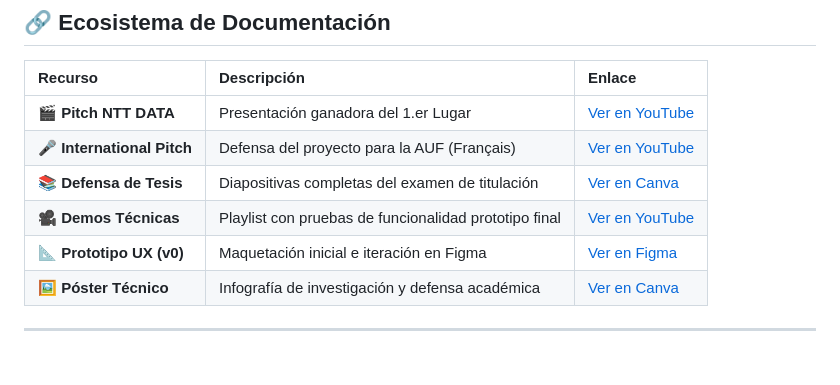
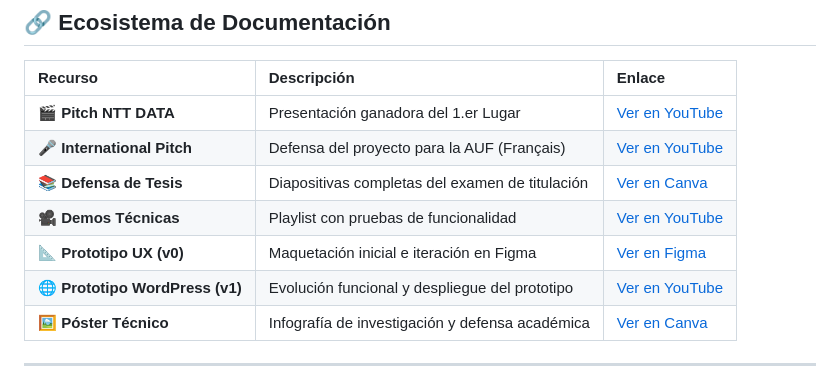
Before and after one commit to KaledSML/Mishi-HealthTech-App, a Markdown page: README.md, the part around the change. Drawn GitHub-style.

```diff
--- a/README.md
+++ b/README.md
@@ -49,8 +49,9 @@ El desarrollo de este proyecto se rigió bajo la filosofía de mejora continua,
 | 🎬 **Pitch NTT DATA** | Presentación ganadora del 1.er Lugar | [Ver en YouTube](https://youtu.be/dlXU_IahopU) |
 | 🎤 **International Pitch** | Defensa del proyecto para la AUF (Français) | [Ver en YouTube](https://www.youtube.com/watch?v=8aOUeTWVn2Y) |
 | 📚 **Defensa de Tesis** | Diapositivas completas del examen de titulación | [Ver en Canva](https://www.canva.com/design/DAF6U6vitYE/0zKyGm7OvkUnQcgQr-ZSEQ/view?utm_content=DAF6U6vitYE&utm_campaign=designshare&utm_medium=link2&utm_source=uniquelinks&utlId=h3f5075efb3) |
-| 🎥 **Demos Técnicas** | Playlist con pruebas de funcionalidad prototipo final | [Ver en YouTube](https://youtube.com/playlist?list=PL6ic-uQzzKmJ8V9HsY_NsBZbLNKJDE59_&si=d8-paS87unS64Wbx) |
+| 🎥 **Demos Técnicas** | Playlist con pruebas de funcionalidad | [Ver en YouTube](https://youtube.com/playlist?list=PL6ic-uQzzKmJ8V9HsY_NsBZbLNKJDE59_&si=d8-paS87unS64Wbx) |
 | 📐 **Prototipo UX (v0)** | Maquetación inicial e iteración en Figma | [Ver en Figma](https://www.figma.com/file/1l4v79fGIjWj3kYdKvZxv1/Mishi?node-id=0%3A1) |
+| 🌐 **Prototipo WordPress (v1)** | Evolución funcional y despliegue del prototipo | [Ver en YouTube](https://youtu.be/_cfLRPfI7u8?si=K8Jo3KegbDDCsMr0) |
 | 🖼️ **Póster Técnico** | Infografía de investigación y defensa académica | [Ver en Canva](https://www.canva.com/design/DAFQQn3b2iE/RtVOp0E_xpc-OG1yK17pew/view?utm_content=DAFQQn3b2iE&utm_campaign=designshare&utm_medium=link2&utm_source=uniquelinks&utlId=hf264f8771a) |
 
 ---
```
